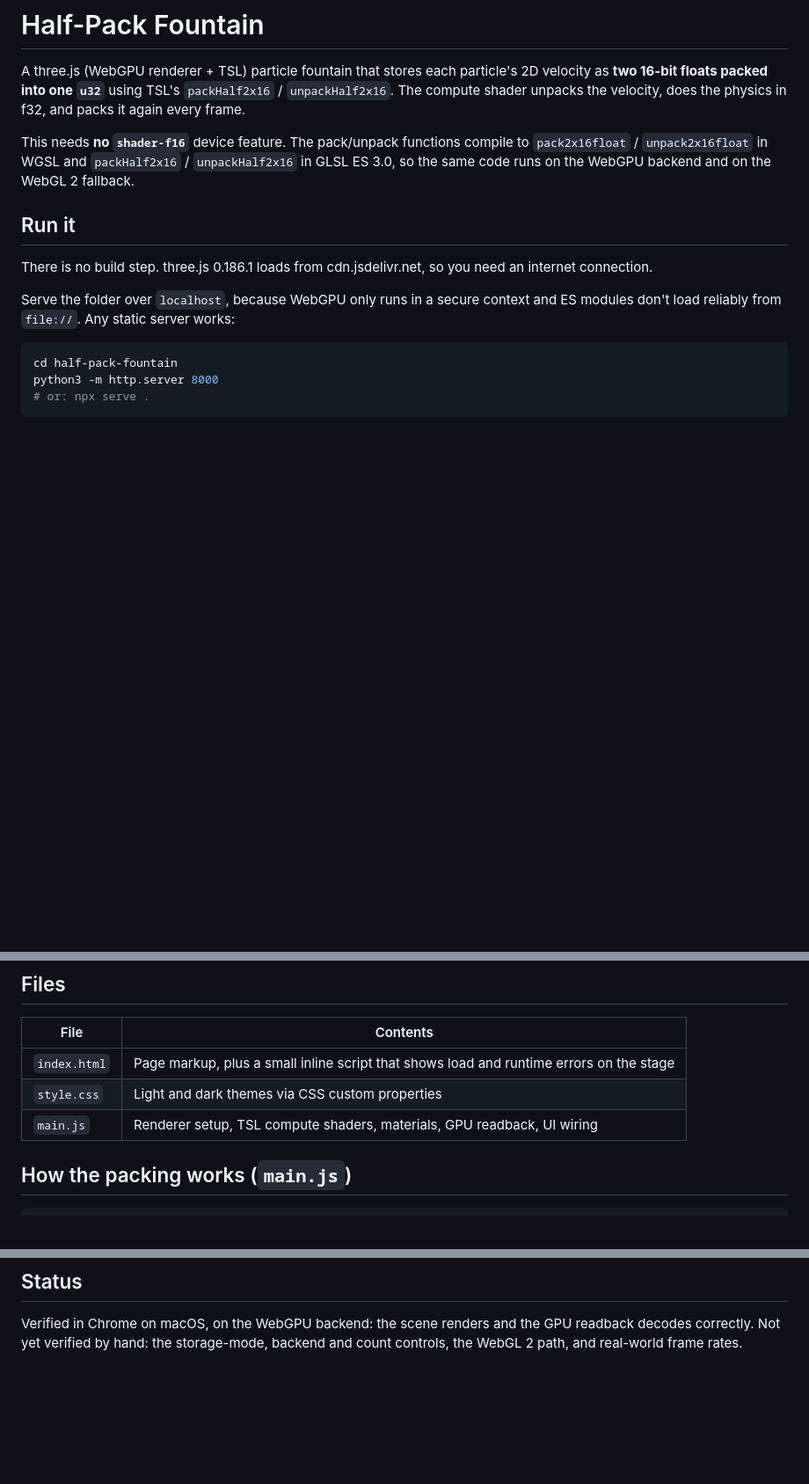
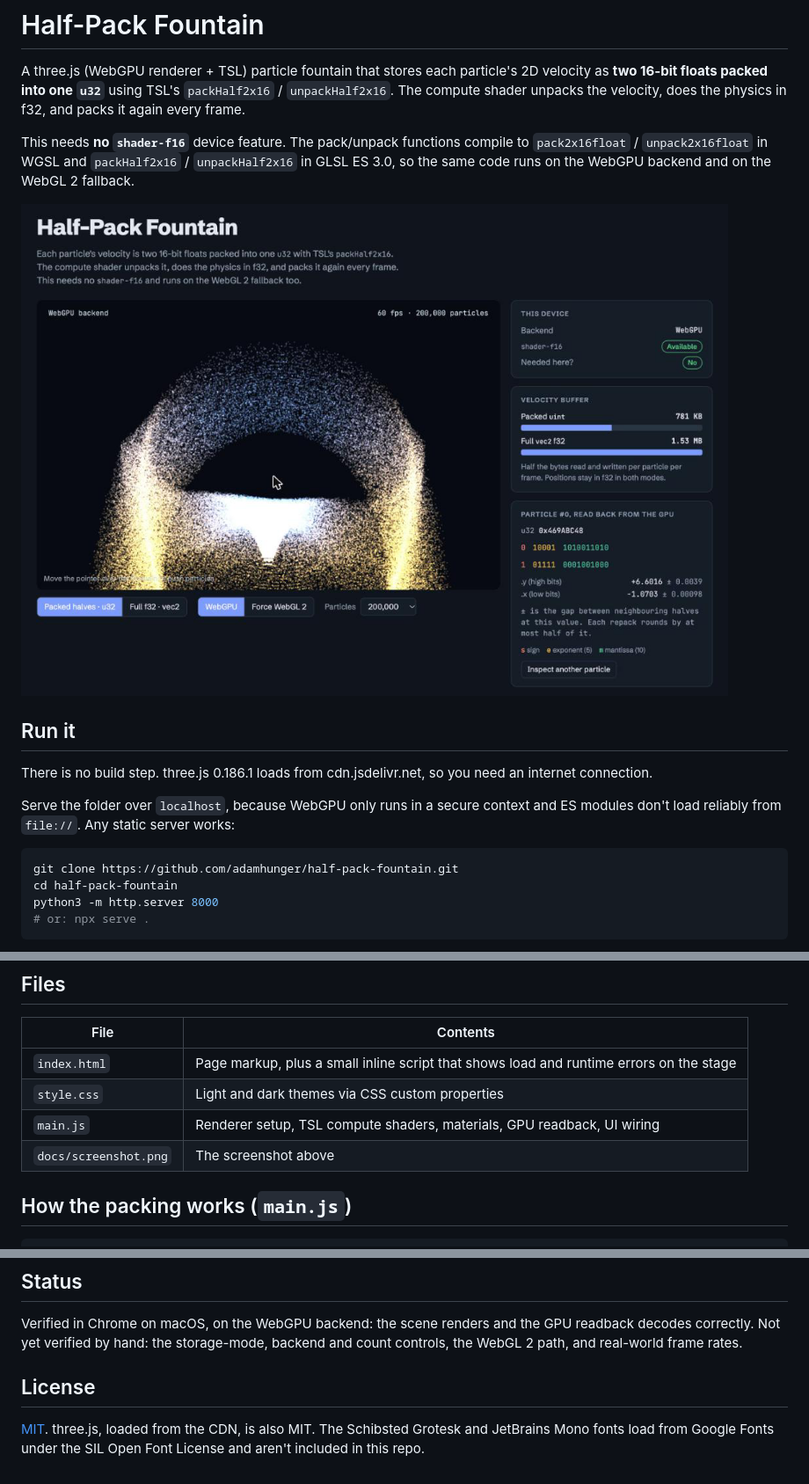
Before and after one commit to adamhunger/half-pack-fountain, a Markdown page: README.md, 3 parts joined by grey strips. Shown at 88% size. Rendered like a GitHub page; pictures changed too: docs/screenshot.png (added); blank space fills up the shorter version.

Commit message:
Add MIT license, screenshot, and clone step to README
Co-Authored-By: Claude Opus 5.5 <noreply@anthropic.com>

````diff
--- a/README.md
+++ b/README.md
@@ -10,6 +10,8 @@ to `pack2x16float` / `unpack2x16float` in WGSL and `packHalf2x16` /
 `unpackHalf2x16` in GLSL ES 3.0, so the same code runs on the WebGPU backend and
 on the WebGL 2 fallback.
 
+![The fountain at 200,000 particles on the WebGPU backend, with the cursor in the stream pushing particles aside](docs/screenshot.png)
+
 ## Run it
 
 There is no build step. three.js 0.186.1 loads from cdn.jsdelivr.net, so you
@@ -19,6 +21,7 @@ Serve the folder over `localhost`, because WebGPU only runs in a secure context
 and ES modules don't load reliably from `file://`. Any static server works:
 
 ```sh
+git clone https://github.com/adamhunger/half-pack-fountain.git
 cd half-pack-fountain
 python3 -m http.server 8000
 # or: npx serve .
@@ -54,6 +57,7 @@ serve over HTTPS (for example with a tunnel such as `cloudflared` or `ngrok`).
 | `index.html` | Page markup, plus a small inline script that shows load and runtime errors on the stage |
 | `style.css` | Light and dark themes via CSS custom properties |
 | `main.js` | Renderer setup, TSL compute shaders, materials, GPU readback, UI wiring |
+| `docs/screenshot.png` | The screenshot above |
 
 ## How the packing works (`main.js`)
 
@@ -84,3 +88,9 @@ To pin a different three.js version, change the import URL at the top of `main.j
 Verified in Chrome on macOS, on the WebGPU backend: the scene renders and the GPU
 readback decodes correctly. Not yet verified by hand: the storage-mode, backend and
 count controls, the WebGL 2 path, and real-world frame rates.
+
+## License
+
+[MIT](LICENSE). three.js, loaded from the CDN, is also MIT. The Schibsted Grotesk
+and JetBrains Mono fonts load from Google Fonts under the SIL Open Font License
+and aren't included in this repo.
````
Also changed, not shown: 1 other file.
